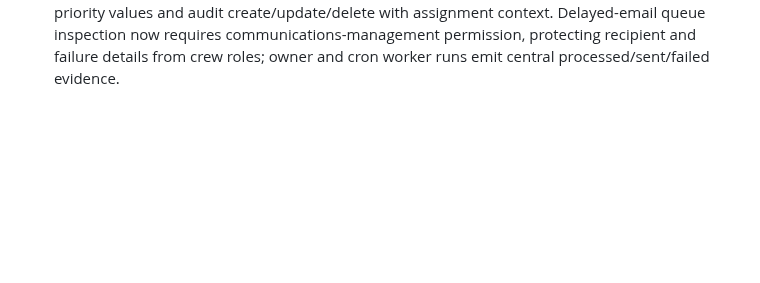
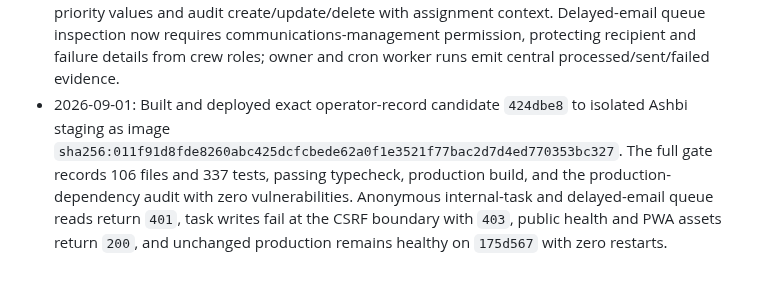
Before and after one commit to camster91/Arcan-Painting, a Markdown page: CONTRACTOR-OS-ROADMAP.md, the part around the change. Rendered like a GitHub page; blank space fills up the shorter version.

Commit message:
docs: record operator controls staging evidence

```diff
--- a/CONTRACTOR-OS-ROADMAP.md
+++ b/CONTRACTOR-OS-ROADMAP.md
@@ -363,3 +363,9 @@ operations, and real external communications require explicit action-time approv
   priority values and audit create/update/delete with assignment context. Delayed-email queue
   inspection now requires communications-management permission, protecting recipient and failure
   details from crew roles; owner and cron worker runs emit central processed/sent/failed evidence.
+- 2026-09-01: Built and deployed exact operator-record candidate `424dbe8` to isolated Ashbi
+  staging as image `sha256:011f91d8fde8260abc425dcfcbede62a0f1e3521f77bac2d7d4ed770353bc327`.
+  The full gate records 106 files and 337 tests, passing typecheck, production build, and the
+  production-dependency audit with zero vulnerabilities. Anonymous internal-task and delayed-email
+  queue reads return `401`, task writes fail at the CSRF boundary with `403`, public health and PWA
+  assets return `200`, and unchanged production remains healthy on `175d567` with zero restarts.
```
Also changed, not shown: STAGING-EVIDENCE.md (+12 -5 lines).
